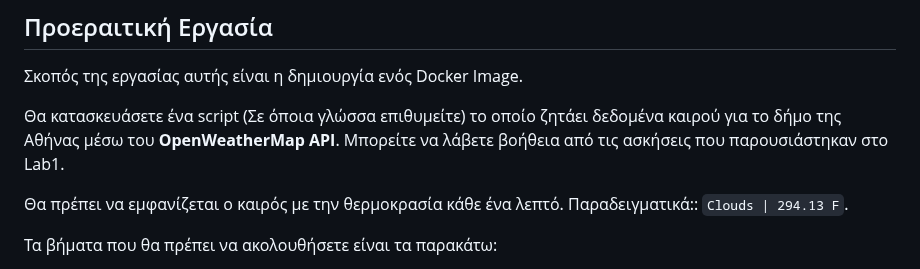
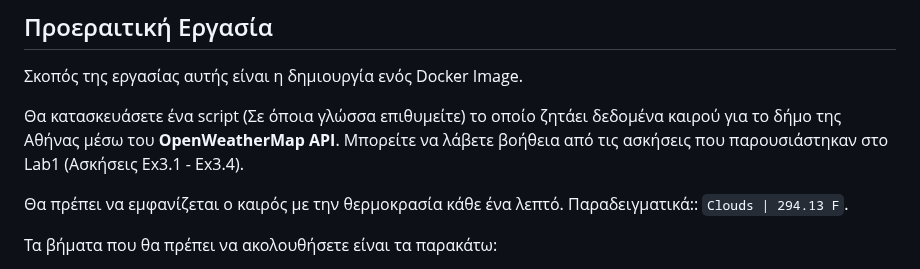
Before and after one commit to karamolegkos/computing-clouds-lab, a Markdown page: lab1/README.md, the part around the change. Drawn GitHub-style.

```diff
--- a/lab1/README.md
+++ b/lab1/README.md
@@ -27,7 +27,7 @@
 
 Σκοπός της εργασίας αυτής είναι η δημιουργία ενός Docker Image.
 
-Θα κατασκευάσετε ένα script (Σε όποια γλώσσα επιθυμείτε) το οποίο ζητάει δεδομένα καιρού για το δήμο της Αθήνας μέσω του **OpenWeatherMap API**. Μπορείτε να λάβετε βοήθεια από τις ασκήσεις που παρουσιάστηκαν στο Lab1.
+Θα κατασκευάσετε ένα script (Σε όποια γλώσσα επιθυμείτε) το οποίο ζητάει δεδομένα καιρού για το δήμο της Αθήνας μέσω του **OpenWeatherMap API**. Μπορείτε να λάβετε βοήθεια από τις ασκήσεις που παρουσιάστηκαν στο Lab1 (Ασκήσεις Ex3.1 - Ex3.4).
 
 Θα πρέπει να εμφανίζεται ο καιρός με την θερμοκρασία κάθε ένα λεπτό. Παραδειγματικά:: `Clouds | 294.13 F`.
 
```
